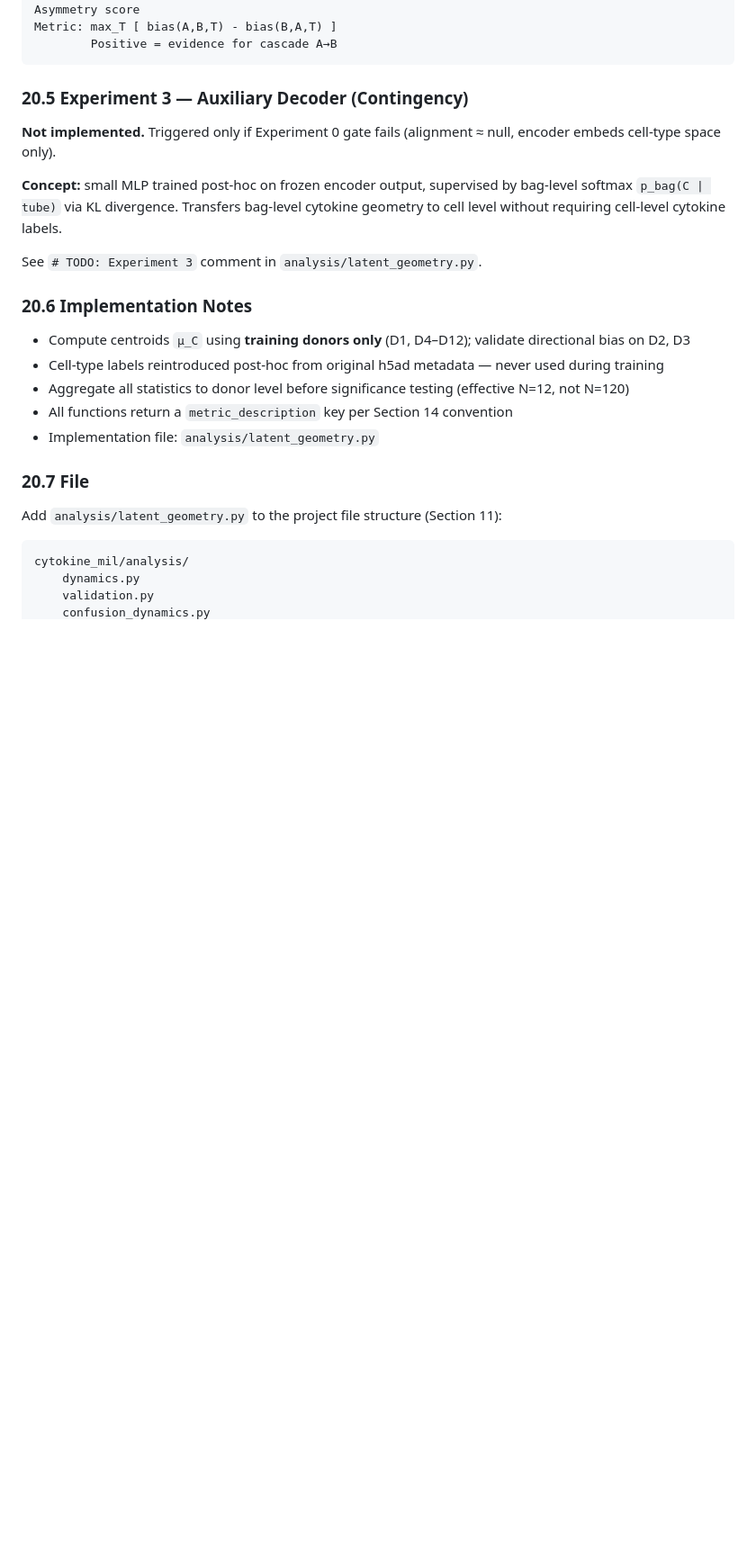
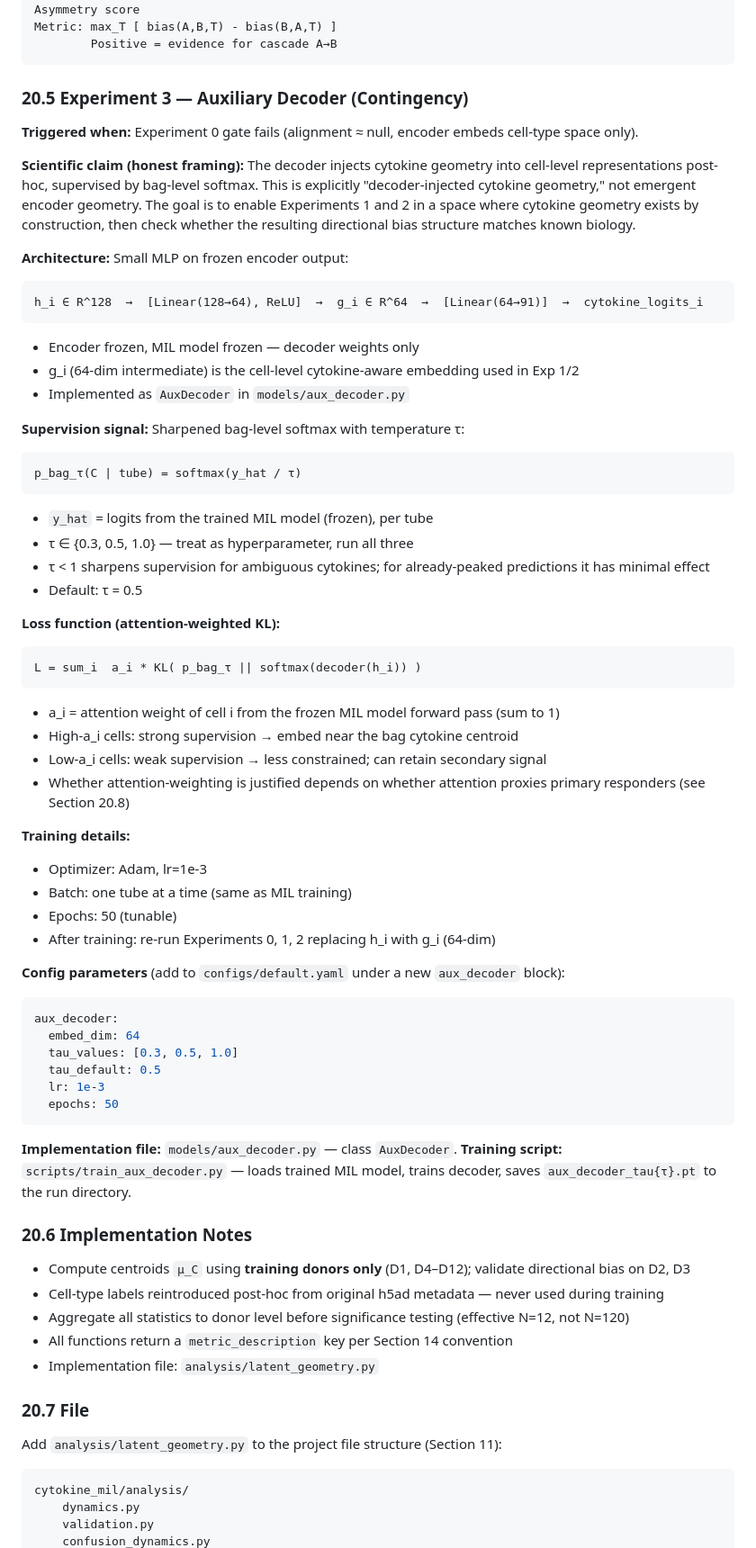
Before and after one commit to Yam-Arieli/cytokine-mil, a Markdown page: CLAUDE.md, the part around one of its changes. Shown at 90% size. Rendered like a GitHub page; blank space fills up the shorter version.

Commit message:
Update Exp 3 spec in CLAUDE.md: AuxDecoder, temperature, attention-weighted KL, attention proxy check

````diff
--- a/CLAUDE.md
+++ b/CLAUDE.md
@@ -1049,11 +1059,54 @@ Metric: max_T [ bias(A,B,T) - bias(B,A,T) ]
 
 ### 20.5 Experiment 3 — Auxiliary Decoder (Contingency)
 
-**Not implemented.** Triggered only if Experiment 0 gate fails (alignment ≈ null, encoder embeds cell-type space only).
+**Triggered when:** Experiment 0 gate fails (alignment ≈ null, encoder embeds cell-type space only).
 
-**Concept:** small MLP trained post-hoc on frozen encoder output, supervised by bag-level softmax `p_bag(C | tube)` via KL divergence. Transfers bag-level cytokine geometry to cell level without requiring cell-level cytokine labels.
+**Scientific claim (honest framing):** The decoder injects cytokine geometry into cell-level representations post-hoc, supervised by bag-level softmax. This is explicitly "decoder-injected cytokine geometry," not emergent encoder geometry. The goal is to enable Experiments 1 and 2 in a space where cytokine geometry exists by construction, then check whether the resulting directional bias structure matches known biology.
 
-See `# TODO: Experiment 3` comment in `analysis/latent_geometry.py`.
+**Architecture:** Small MLP on frozen encoder output:
+```
+h_i ∈ R^128  →  [Linear(128→64), ReLU]  →  g_i ∈ R^64  →  [Linear(64→91)]  →  cytokine_logits_i
+```
+- Encoder frozen, MIL model frozen — decoder weights only
+- g_i (64-dim intermediate) is the cell-level cytokine-aware embedding used in Exp 1/2
+- Implemented as `AuxDecoder` in `models/aux_decoder.py`
+
+**Supervision signal:** Sharpened bag-level softmax with temperature τ:
+```
+p_bag_τ(C | tube) = softmax(y_hat / τ)
+```
+- `y_hat` = logits from the trained MIL model (frozen), per tube
+- τ ∈ {0.3, 0.5, 1.0} — treat as hyperparameter, run all three
+- τ < 1 sharpens supervision for ambiguous cytokines; for already-peaked predictions it has minimal effect
+- Default: τ = 0.5
+
+**Loss function (attention-weighted KL):**
+```
+L = sum_i  a_i * KL( p_bag_τ || softmax(decoder(h_i)) )
+```
+- a_i = attention weight of cell i from the frozen MIL model forward pass (sum to 1)
+- High-a_i cells: strong supervision → embed near the bag cytokine centroid
+- Low-a_i cells: weak supervision → less constrained; can retain secondary signal
+- Whether attention-weighting is justified depends on whether attention proxies primary responders (see Section 20.8)
+
+**Training details:**
+- Optimizer: Adam, lr=1e-3
+- Batch: one tube at a time (same as MIL training)
+- Epochs: 50 (tunable)
+- After training: re-run Experiments 0, 1, 2 replacing h_i with g_i (64-dim)
+
+**Config parameters** (add to `configs/default.yaml` under a new `aux_decoder` block):
+```yaml
+aux_decoder:
+  embed_dim: 64
+  tau_values: [0.3, 0.5, 1.0]
+  tau_default: 0.5
+  lr: 1e-3
+  epochs: 50
+```
+
+**Implementation file:** `models/aux_decoder.py` — class `AuxDecoder`.
+**Training script:** `scripts/train_aux_decoder.py` — loads trained MIL model, trains decoder, saves `aux_decoder_tau{τ}.pt` to the run directory.
 
 ### 20.6 Implementation Notes
 
````
Also changed, not shown: other parts of CLAUDE.md (+37 -3 lines).
